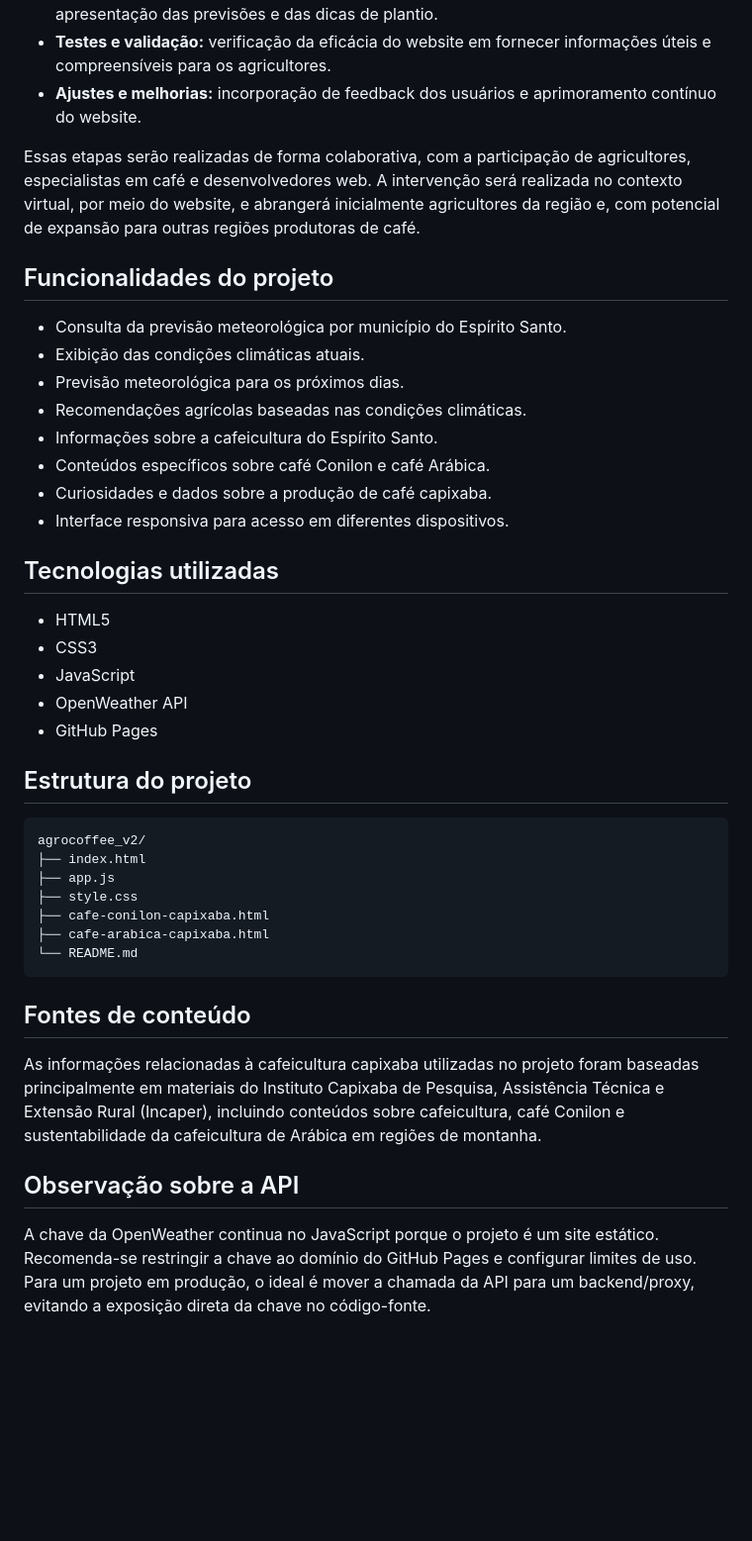
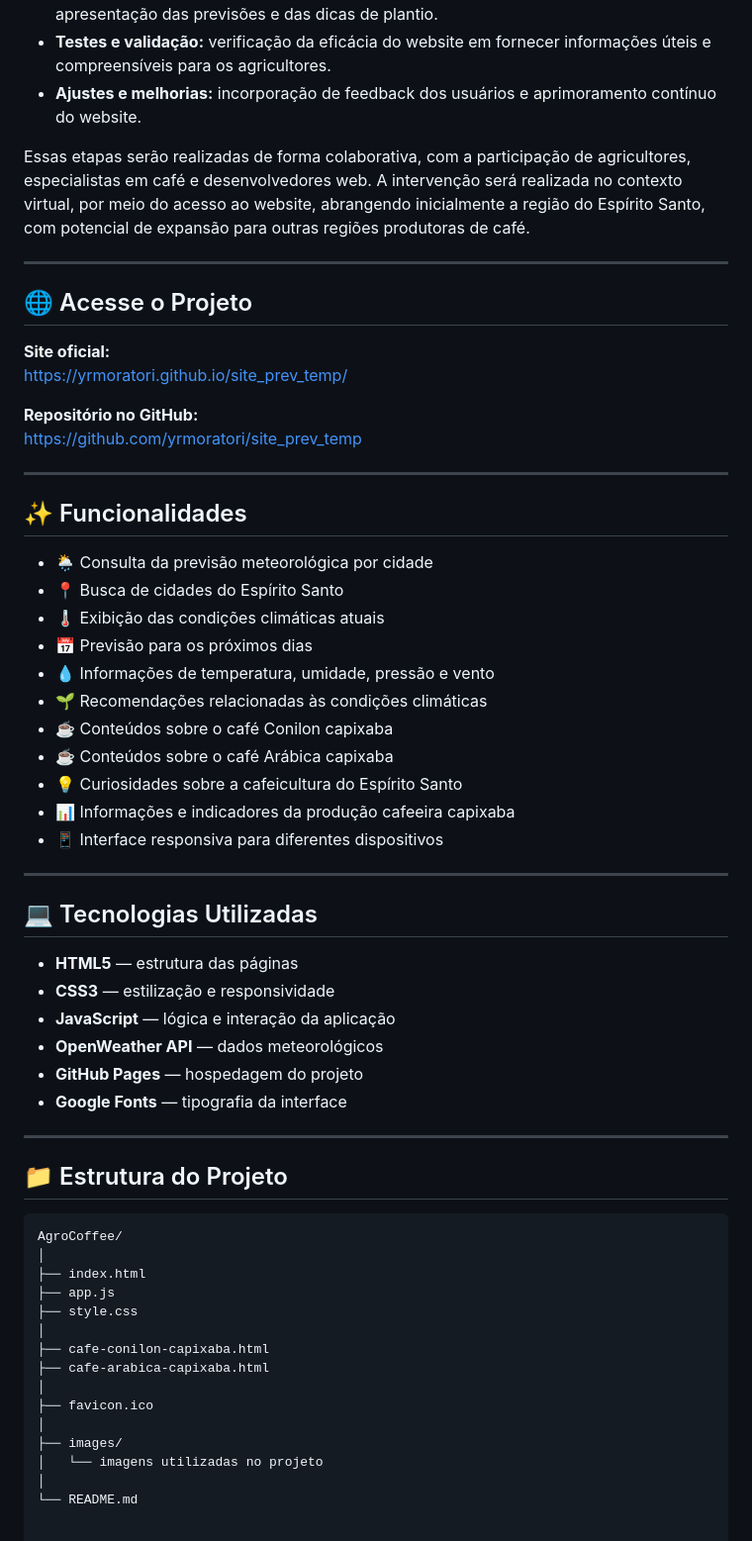
Before and after one commit to yrmoratori/site_prev_temp, a Markdown page: README.md, the part around one of its changes. Shown at 99% size. Drawn GitHub-style; blank space fills up the shorter version.

````diff
--- a/README.md
+++ b/README.md
@@ -28,43 +38,62 @@ A metodologia deste projeto será abordada pelo grupo com o desenvolvimento iter
 - **Testes e validação:** verificação da eficácia do website em fornecer informações úteis e compreensíveis para os agricultores.
 - **Ajustes e melhorias:** incorporação de feedback dos usuários e aprimoramento contínuo do website.
 
-Essas etapas serão realizadas de forma colaborativa, com a participação de agricultores, especialistas em café e desenvolvedores web. A intervenção será realizada no contexto virtual, por meio do website, e abrangerá inicialmente agricultores da região e, com potencial de expansão para outras regiões produtoras de café.
+Essas etapas serão realizadas de forma colaborativa, com a participação de agricultores, especialistas em café e desenvolvedores web. A intervenção será realizada no contexto virtual, por meio do acesso ao website, abrangendo inicialmente a região do Espírito Santo, com potencial de expansão para outras regiões produtoras de café.
 
-## Funcionalidades do projeto
+---
 
-- Consulta da previsão meteorológica por município do Espírito Santo.
-- Exibição das condições climáticas atuais.
-- Previsão meteorológica para os próximos dias.
-- Recomendações agrícolas baseadas nas condições climáticas.
-- Informações sobre a cafeicultura do Espírito Santo.
-- Conteúdos específicos sobre café Conilon e café Arábica.
-- Curiosidades e dados sobre a produção de café capixaba.
-- Interface responsiva para acesso em diferentes dispositivos.
+## 🌐 Acesse o Projeto
 
-## Tecnologias utilizadas
+**Site oficial:**
+https://yrmoratori.github.io/site_prev_temp/
 
-- HTML5
-- CSS3
-- JavaScript
-- OpenWeather API
-- GitHub Pages
+**Repositório no GitHub:**
+https://github.com/yrmoratori/site_prev_temp
 
-## Estrutura do projeto
+---
+
+## ✨ Funcionalidades
+
+- 🌦️ Consulta da previsão meteorológica por cidade
+- 📍 Busca de cidades do Espírito Santo
+- 🌡️ Exibição das condições climáticas atuais
+- 📅 Previsão para os próximos dias
+- 💧 Informações de temperatura, umidade, pressão e vento
+- 🌱 Recomendações relacionadas às condições climáticas
+- ☕ Conteúdos sobre o café Conilon capixaba
+- ☕ Conteúdos sobre o café Arábica capixaba
+- 💡 Curiosidades sobre a cafeicultura do Espírito Santo
+- 📊 Informações e indicadores da produção cafeeira capixaba
+- 📱 Interface responsiva para diferentes dispositivos
+
+---
+
+## 💻 Tecnologias Utilizadas
+
+- **HTML5** — estrutura das páginas
+- **CSS3** — estilização e responsividade
+- **JavaScript** — lógica e interação da aplicação
+- **OpenWeather API** — dados meteorológicos
+- **GitHub Pages** — hospedagem do projeto
+- **Google Fonts** — tipografia da interface
+
+---
+
+## 📁 Estrutura do Projeto
 
 ```text
-agrocoffee_v2/
+AgroCoffee/
+│
 ├── index.html
 ├── app.js
 ├── style.css
+│
 ├── cafe-conilon-capixaba.html
 ├── cafe-arabica-capixaba.html
+│
+├── favicon.ico
+│
+├── images/
+│   └── imagens utilizadas no projeto
+│
 └── README.md
-```
-
-## Fontes de conteúdo
-
-As informações relacionadas à cafeicultura capixaba utilizadas no projeto foram baseadas principalmente em materiais do Instituto Capixaba de Pesquisa, Assistência Técnica e Extensão Rural (Incaper), incluindo conteúdos sobre cafeicultura, café Conilon e sustentabilidade da cafeicultura de Arábica em regiões de montanha.
-
-## Observação sobre a API
-
-A chave da OpenWeather continua no JavaScript porque o projeto é um site estático. Recomenda-se restringir a chave ao domínio do GitHub Pages e configurar limites de uso. Para um projeto em produção, o ideal é mover a chamada da API para um backend/proxy, evitando a exposição direta da chave no código-fonte.
````
Also changed, not shown: other parts of README.md (+21 -11 lines).
